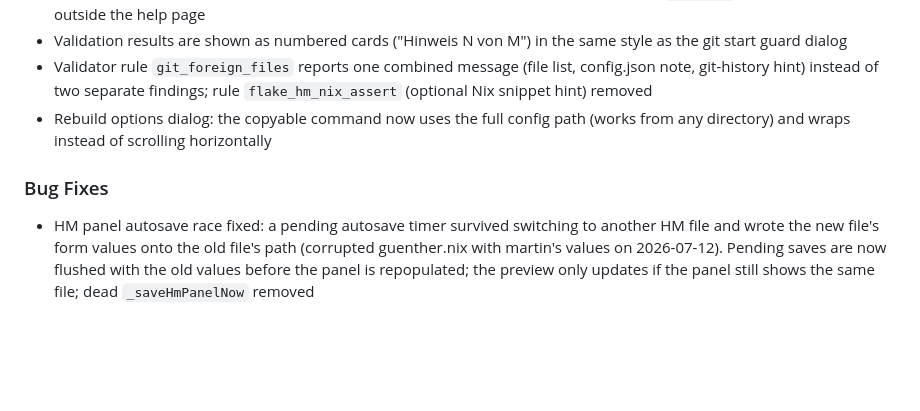
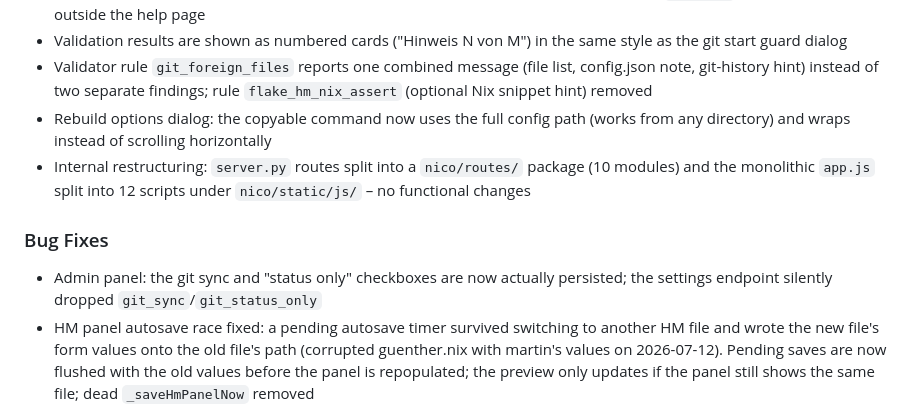
Before and after one commit to DSpayreR6/nico, a Markdown page: CHANGELOG.md, the part around the change. Rendered like a GitHub page; blank space fills up the shorter version.

Commit message:
Changelog: split refactor and git_sync settings persistence fix
Co-Authored-By: Claude Fable 5 <noreply@anthropic.com>

```diff
--- a/CHANGELOG.md
+++ b/CHANGELOG.md
@@ -13,9 +13,11 @@
 - Validation results are shown as numbered cards ("Hinweis N von M") in the same style as the git start guard dialog
 - Validator rule `git_foreign_files` reports one combined message (file list, config.json note, git-history hint) instead of two separate findings; rule `flake_hm_nix_assert` (optional Nix snippet hint) removed
 - Rebuild options dialog: the copyable command now uses the full config path (works from any directory) and wraps instead of scrolling horizontally
+- Internal restructuring: `server.py` routes split into a `nico/routes/` package (10 modules) and the monolithic `app.js` split into 12 scripts under `nico/static/js/` – no functional changes
 
 ### Bug Fixes
 
+- Admin panel: the git sync and "status only" checkboxes are now actually persisted; the settings endpoint silently dropped `git_sync`/`git_status_only`
 - HM panel autosave race fixed: a pending autosave timer survived switching to another HM file and wrote the new file's form values onto the old file's path (corrupted guenther.nix with martin's values on 2026-07-12). Pending saves are now flushed with the old values before the panel is repopulated; the preview only updates if the panel still shows the same file; dead `_saveHmPanelNow` removed
 - Git start guard no longer destroys unpushed local commits: with uncommitted changes only (not behind the remote) it now offers "discard local changes" (keeps commits) instead of a hard reset to the remote; when local commits would be lost, the fetch action is marked red with an explicit warning
 - Switching files no longer silently discards unsaved raw-editor edits; they are auto-saved like form changes
```
